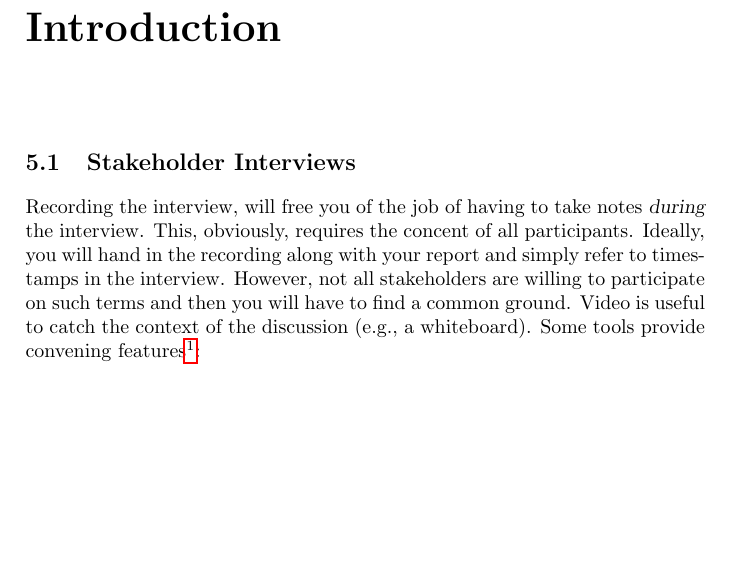
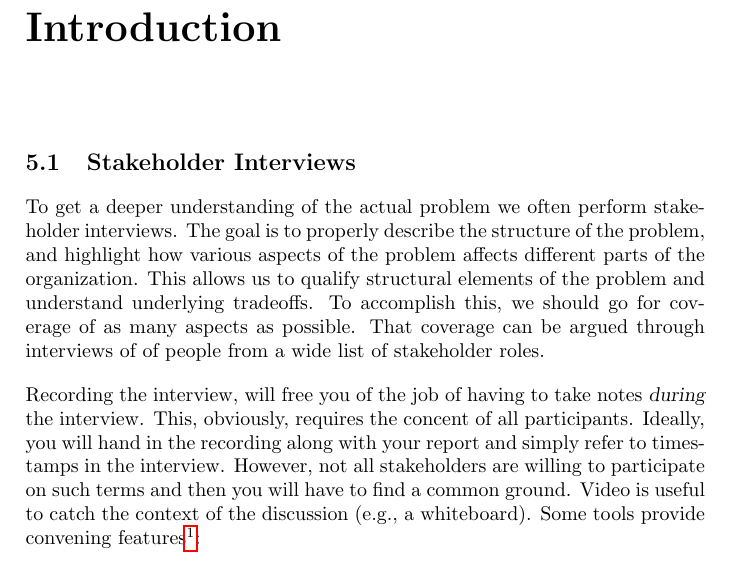
Before and after one commit to aslakjohansen/report-writing, a LaTeX thesis (doc/report-writing.tex): part of page 18 of 39, cut so that both start at the same text, the shorter picture padded with empty space. Compiled offline with pdfLaTeX.

Commit message:
Wrote a paragraph on the goal of stakeholder interviews

```diff
--- a/doc/report-writing.tex
+++ b/doc/report-writing.tex
@@ -515,6 +515,7 @@ Increased the line spacing is something used by public school teachers to write
 \section{Stakeholder Interviews}
 
 % deeper understanding of the actual problem, to properly describe the structure of the problem and how different aspect affect different parts of the organization (both for qualifying problem structure, and for understanding underlying tradeoffs), cover as many aspects as possible (argued through stakeholder roles)
+To get a deeper understanding of the actual problem we often perform stakeholder interviews. The goal is to properly describe the structure of the problem, and highlight how various aspects of the problem affects different parts of the organization. This allows us to qualify structural elements of the problem and understand underlying tradeoffs. To accomplish this, we should go for coverage of as many aspects as possible. That coverage can be argued through interviews of of people from a wide list of stakeholder roles.
 
 % level of structure
 
```
